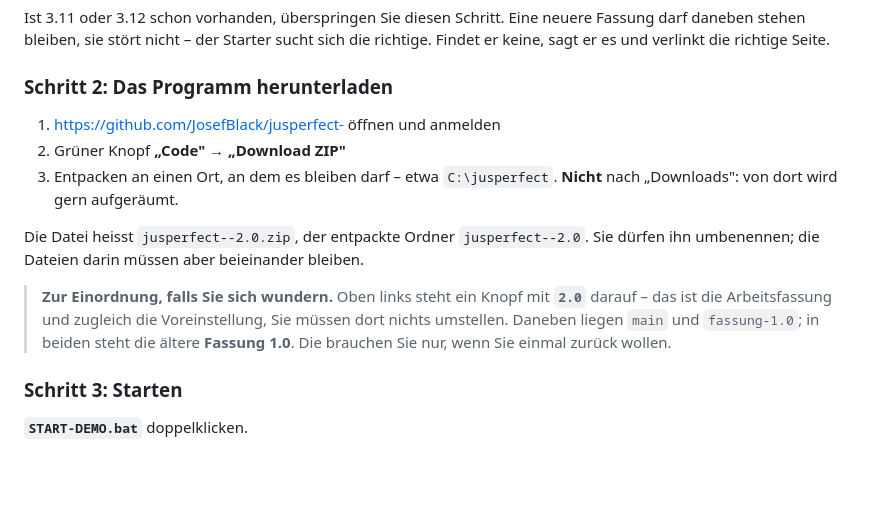
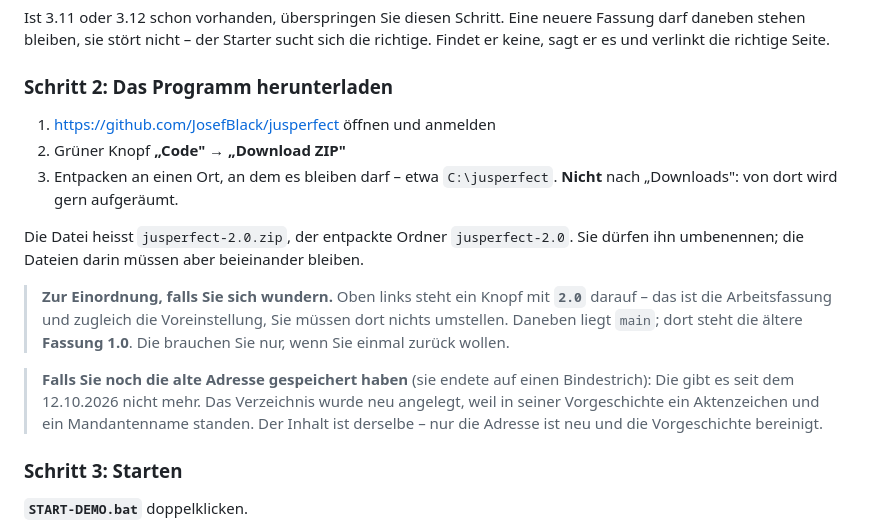
Before and after one commit to JosefBlack/jusperfect, a Markdown page: ANLEITUNG.md, the part around the change. Drawn GitHub-style; blank space fills up the shorter version.

```diff
--- a/ANLEITUNG.md
+++ b/ANLEITUNG.md
@@ -46,19 +46,25 @@ sich die richtige. Findet er keine, sagt er es und verlinkt die richtige Seite.
 
 ### Schritt 2: Das Programm herunterladen
 
-1. <https://github.com/JosefBlack/jusperfect-> öffnen und anmelden
+1. <https://github.com/JosefBlack/jusperfect> öffnen und anmelden
 2. Grüner Knopf **„Code"** → **„Download ZIP"**
 3. Entpacken an einen Ort, an dem es bleiben darf – etwa `C:\jusperfect`.
    **Nicht** nach „Downloads": von dort wird gern aufgeräumt.
 
-Die Datei heisst `jusperfect--2.0.zip`, der entpackte Ordner `jusperfect--2.0`.
+Die Datei heisst `jusperfect-2.0.zip`, der entpackte Ordner `jusperfect-2.0`.
 Sie dürfen ihn umbenennen; die Dateien darin müssen aber beieinander bleiben.
 
 > **Zur Einordnung, falls Sie sich wundern.** Oben links steht ein Knopf mit
 > **`2.0`** darauf – das ist die Arbeitsfassung und zugleich die
-> Voreinstellung, Sie müssen dort nichts umstellen. Daneben liegen `main` und
-> `fassung-1.0`; in beiden steht die ältere **Fassung 1.0**. Die brauchen Sie
-> nur, wenn Sie einmal zurück wollen.
+> Voreinstellung, Sie müssen dort nichts umstellen. Daneben liegt `main`; dort
+> steht die ältere **Fassung 1.0**. Die brauchen Sie nur, wenn Sie einmal
+> zurück wollen.
+
+> **Falls Sie noch die alte Adresse gespeichert haben** (sie endete auf einen
+> Bindestrich): Die gibt es seit dem 12.10.2026 nicht mehr. Das Verzeichnis
+> wurde neu angelegt, weil in seiner Vorgeschichte ein Aktenzeichen und ein
+> Mandantenname standen. Der Inhalt ist derselbe – nur die Adresse ist neu
+> und die Vorgeschichte bereinigt.
 
 ### Schritt 3: Starten
 
```
Also changed, not shown: MORGEN.md (+48 -0 lines).
